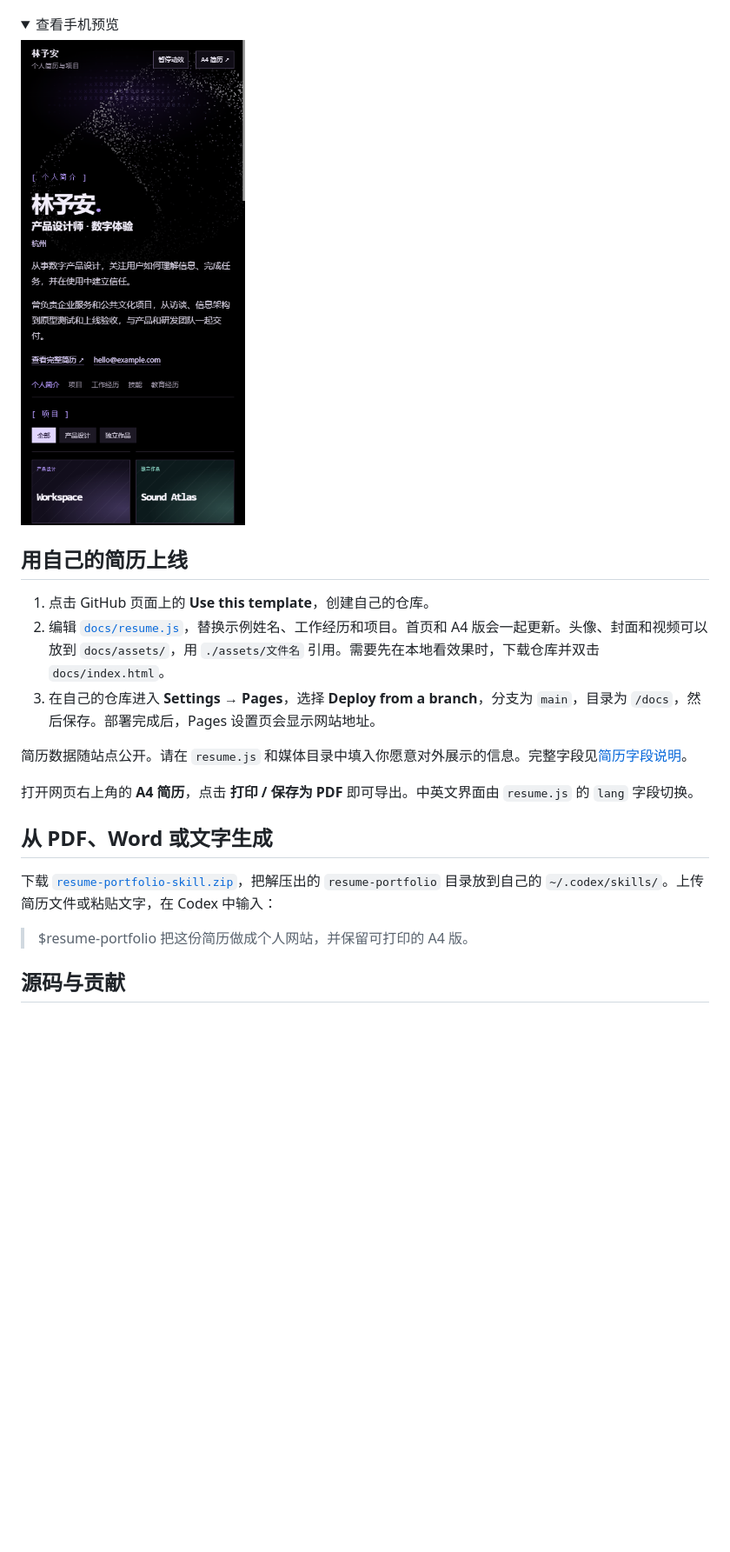
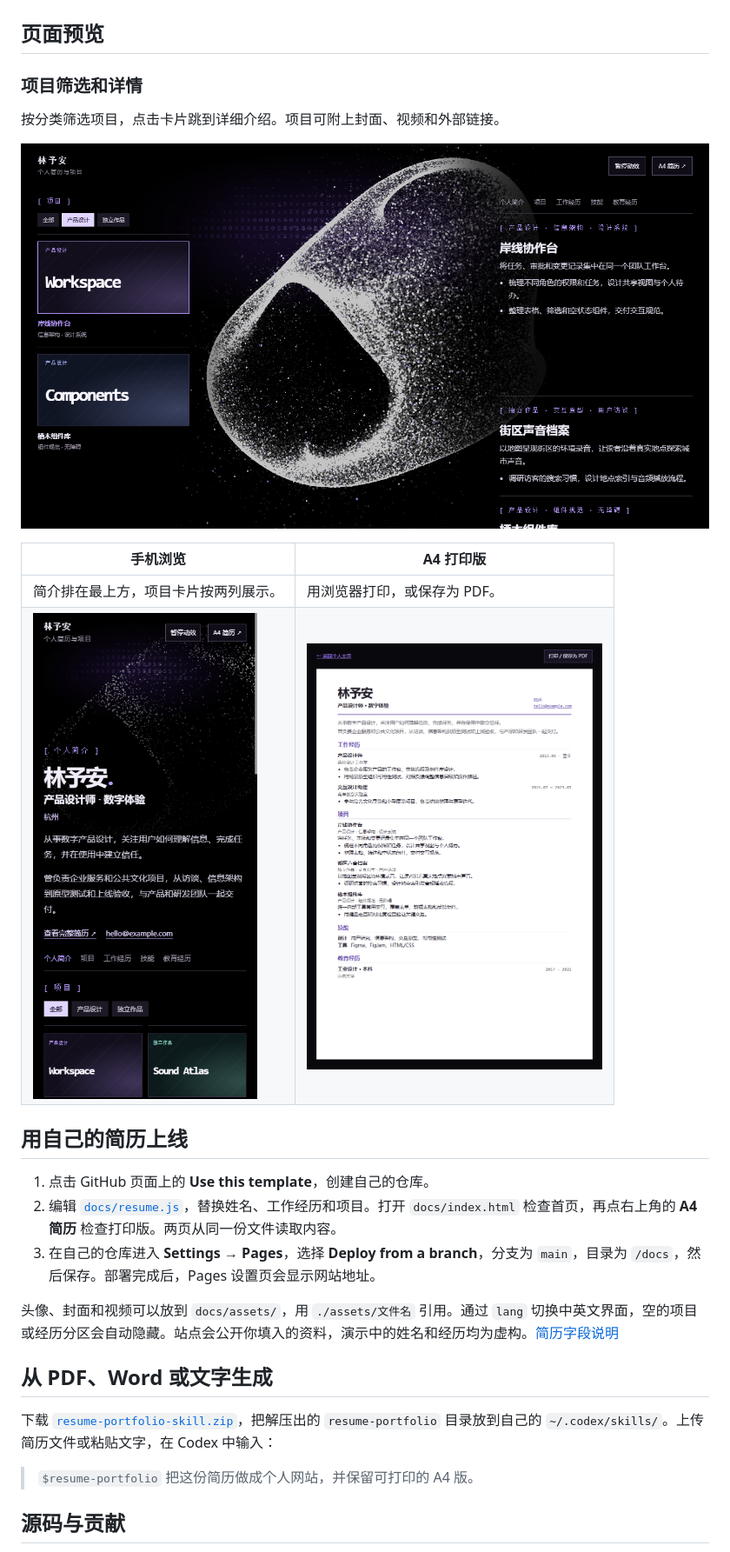
Before and after one commit to wzj1228516103/resume-portfolio, a Markdown page: README.md, the part around one of its changes. Shown at 87% size. Rendered like a GitHub page; pictures changed too: screenshots/a4-preview.png (added), screenshots/project-detail.png (added); folded sections open; blank space fills up the shorter version.

Commit message:
Show project, mobile, and printable views in the README

```diff
--- a/README.md
+++ b/README.md
@@ -6,28 +6,32 @@
 
 ![Resume Portfolio 桌面预览，左边是项目卡片，中间是粒子背景，右边是简历](screenshots/desktop.png)
 
-<details>
-<summary>查看手机预览</summary>
+## 页面预览
 
-![手机预览，个人简介在上，项目卡片在下](screenshots/mobile.png)
+### 项目筛选和详情
 
-</details>
+按分类筛选项目，点击卡片跳到详细介绍。项目可附上封面、视频和外部链接。
+
+[![已筛选产品设计项目，右侧展开岸线协作台详情](screenshots/project-detail.png)](https://wzj1228516103.github.io/resume-portfolio/#project-1)
+
+| 手机浏览 | A4 打印版 |
+| --- | --- |
+| 简介排在最上方，项目卡片按两列展示。 | 用浏览器打印，或保存为 PDF。 |
+| <img src="screenshots/mobile.png" width="270" alt="手机上的个人简介、导航和两列项目卡片"> | <a href="https://wzj1228516103.github.io/resume-portfolio/resume.html"><img src="screenshots/a4-preview.png" width="340" alt="A4 简历全页预览，含经历、项目、技能和教育"></a> |
 
 ## 用自己的简历上线
 
 1. 点击 GitHub 页面上的 **Use this template**，创建自己的仓库。
-2. 编辑 [`docs/resume.js`](docs/resume.js)，替换示例姓名、工作经历和项目。首页和 A4 版会一起更新。头像、封面和视频可以放到 `docs/assets/`，用 `./assets/文件名` 引用。需要先在本地看效果时，下载仓库并双击 `docs/index.html`。
+2. 编辑 [`docs/resume.js`](docs/resume.js)，替换姓名、工作经历和项目。打开 `docs/index.html` 检查首页，再点右上角的 **A4 简历** 检查打印版。两页从同一份文件读取内容。
 3. 在自己的仓库进入 **Settings → Pages**，选择 **Deploy from a branch**，分支为 `main`，目录为 `/docs`，然后保存。部署完成后，Pages 设置页会显示网站地址。
 
-简历数据随站点公开。请在 `resume.js` 和媒体目录中填入你愿意对外展示的信息。完整字段见[简历字段说明](skill/README.md#简历字段)。
-
-打开网页右上角的 **A4 简历**，点击 **打印 / 保存为 PDF** 即可导出。中英文界面由 `resume.js` 的 `lang` 字段切换。
+头像、封面和视频可以放到 `docs/assets/`，用 `./assets/文件名` 引用。通过 `lang` 切换中英文界面，空的项目或经历分区会自动隐藏。站点会公开你填入的资料，演示中的姓名和经历均为虚构。[简历字段说明](skill/README.md#简历字段)
 
 ## 从 PDF、Word 或文字生成
 
 下载 [`resume-portfolio-skill.zip`](https://github.com/wzj1228516103/resume-portfolio/releases/latest/download/resume-portfolio-skill.zip)，把解压出的 `resume-portfolio` 目录放到自己的 `~/.codex/skills/`。上传简历文件或粘贴文字，在 Codex 中输入：
 
-> $resume-portfolio 把这份简历做成个人网站，并保留可打印的 A4 版。
+> `$resume-portfolio` 把这份简历做成个人网站，并保留可打印的 A4 版。
 
 ## 源码与贡献
 
```
Also changed, not shown: other parts of README.md (+2 -2 lines).
